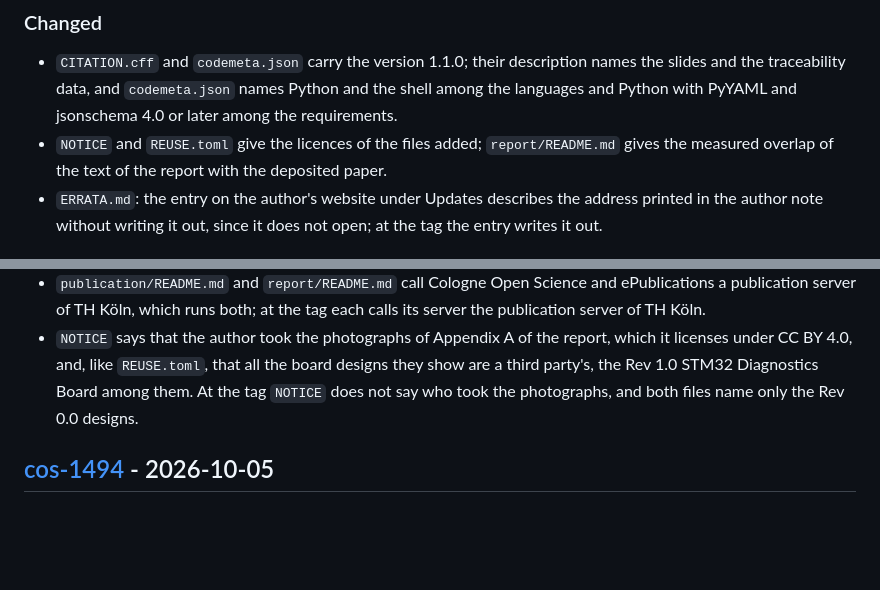
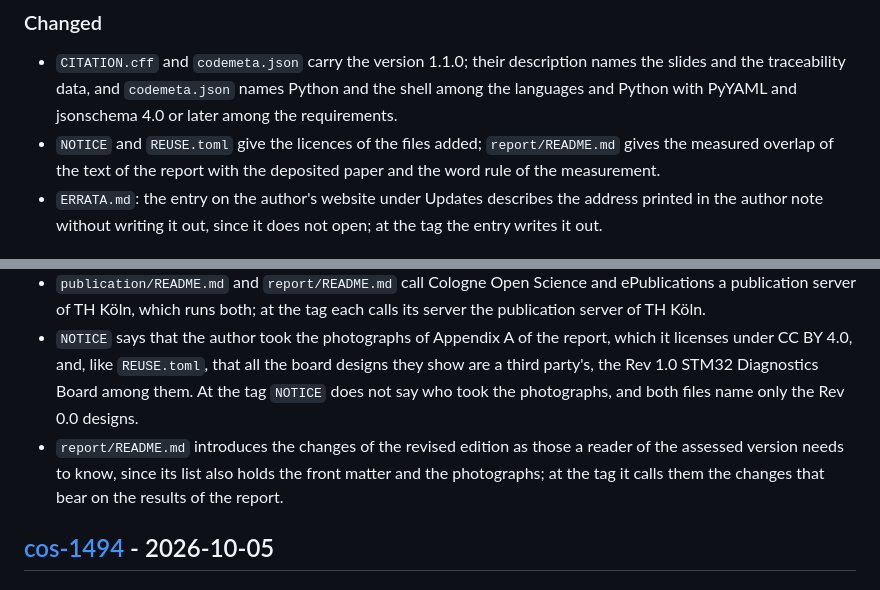
Before and after one commit to mtorun0x7cd/anti-skid-verification, a Markdown page: CHANGELOG.md, 2 parts joined by grey strips. Drawn GitHub-style; blank space fills up the shorter version.

```diff
--- a/CHANGELOG.md
+++ b/CHANGELOG.md
@@ -17,7 +17,7 @@ This repository was recreated with a new history on 2026-10-05; the earlier rele
 ### Changed
 
 - `CITATION.cff` and `codemeta.json` carry the version 1.1.0; their description names the slides and the traceability data, and `codemeta.json` names Python and the shell among the languages and Python with PyYAML and jsonschema 4.0 or later among the requirements.
-- `NOTICE` and `REUSE.toml` give the licences of the files added; `report/README.md` gives the measured overlap of the text of the report with the deposited paper.
+- `NOTICE` and `REUSE.toml` give the licences of the files added; `report/README.md` gives the measured overlap of the text of the report with the deposited paper and the word rule of the measurement.
 - `ERRATA.md`: the entry on the author's website under Updates describes the address printed in the author note without writing it out, since it does not open; at the tag the entry writes it out.
 
 ### Fixed
@@ -29,6 +29,7 @@ Statements in files that the record tag `cos-1494` holds, corrected here; the ta
 - `report/`: Chapter 1 says that the cited test bench does hardware-in-the-loop testing of braking and anti-skid control units, not of complete braking systems, and Chapter 2 no longer cites the review of testing from formal specifications for combining test strategies; the errata of the paper correct the same two statements (P-E005, P-E012). The two frequency sweep captures of Chapter 5 are byte copies of the captures in `paper/fig/`, where they were palette re-encodings. At the tag the report has the earlier sentences and captures.
 - `publication/README.md` and `report/README.md` call Cologne Open Science and ePublications a publication server of TH Köln, which runs both; at the tag each calls its server the publication server of TH Köln.
 - `NOTICE` says that the author took the photographs of Appendix A of the report, which it licenses under CC BY 4.0, and, like `REUSE.toml`, that all the board designs they show are a third party's, the Rev 1.0 STM32 Diagnostics Board among them. At the tag `NOTICE` does not say who took the photographs, and both files name only the Rev 0.0 designs.
+- `report/README.md` introduces the changes of the revised edition as those a reader of the assessed version needs to know, since its list also holds the front matter and the photographs; at the tag it calls them the changes that bear on the results of the report.
 
 ## [cos-1494] - 2026-10-05
 
```
Also changed, not shown: report/README.md (+2 -2 lines).
